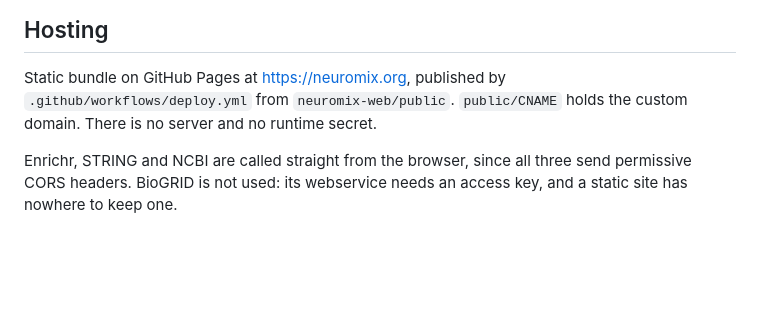
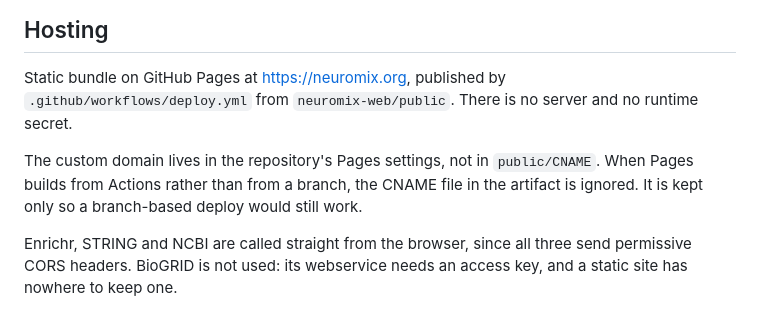
Before and after one commit to AlexTheAlmighty/neuromix, a Markdown page: neuromix-web/README.md, the part around the change. GitHub-like rendering; blank space fills up the shorter version.

Commit message:
Correct the README on where the custom domain lives
Pages building from Actions ignores the CNAME file in the artifact; the domain is
a repository setting. The file is kept only as a fallback for branch-based
deploys.

Co-Authored-By: Claude Opus 5 <noreply@anthropic.com>

```diff
--- a/neuromix-web/README.md
+++ b/neuromix-web/README.md
@@ -39,8 +39,12 @@ quietly stopped parsing.
 ## Hosting
 
 Static bundle on GitHub Pages at https://neuromix.org, published by
-`.github/workflows/deploy.yml` from `neuromix-web/public`. `public/CNAME` holds the
-custom domain. There is no server and no runtime secret.
+`.github/workflows/deploy.yml` from `neuromix-web/public`. There is no server and no
+runtime secret.
+
+The custom domain lives in the repository's Pages settings, not in `public/CNAME`.
+When Pages builds from Actions rather than from a branch, the CNAME file in the
+artifact is ignored. It is kept only so a branch-based deploy would still work.
 
 Enrichr, STRING and NCBI are called straight from the browser, since all three send
 permissive CORS headers. BioGRID is not used: its webservice needs an access key, and
```
